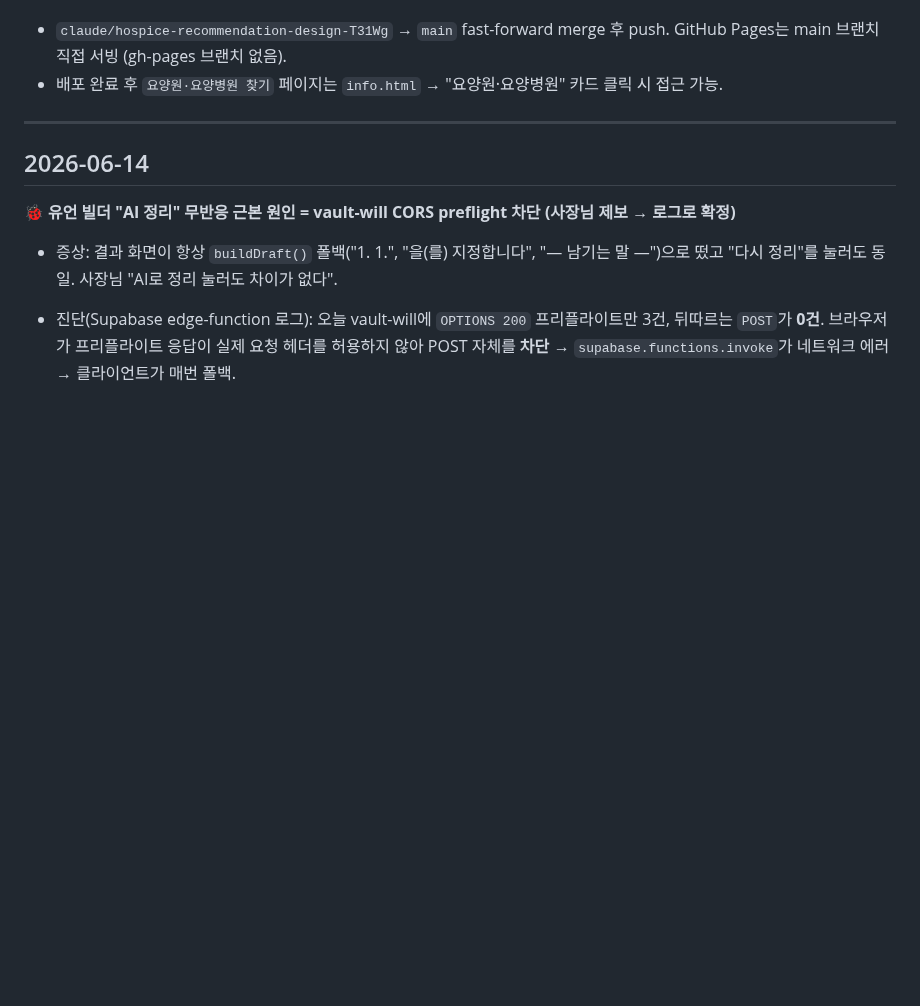
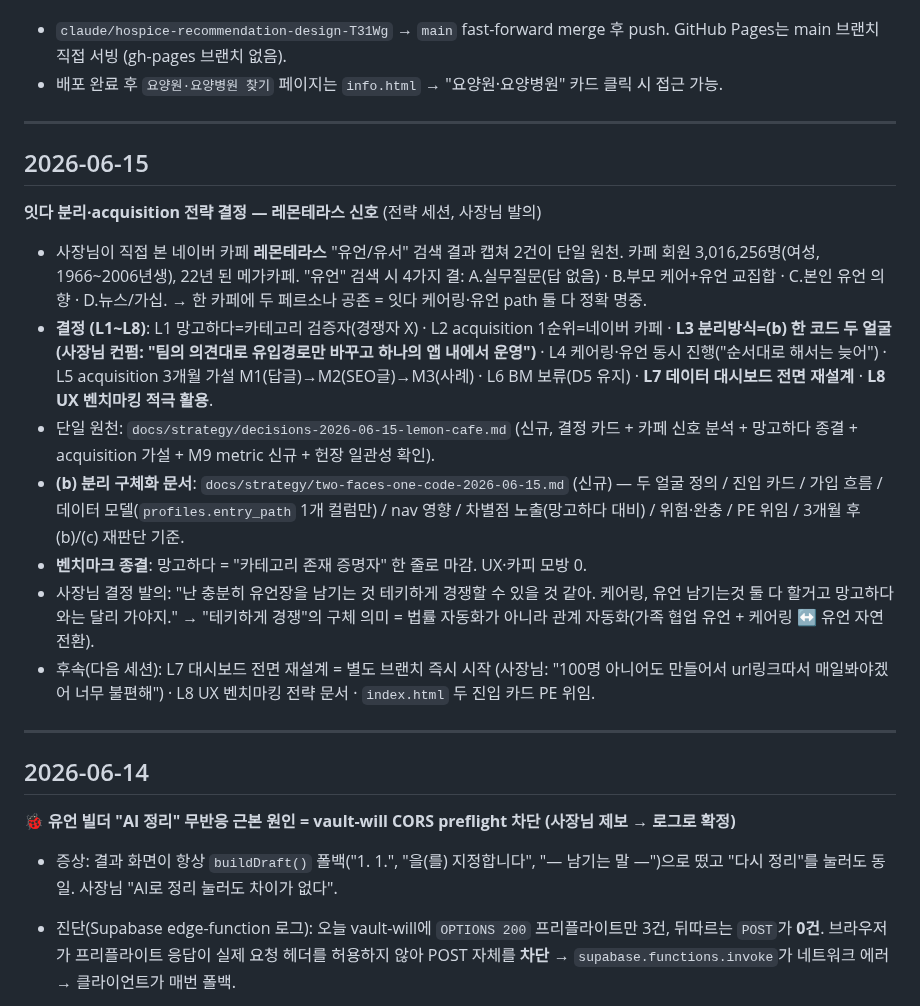
Before and after one commit to suechoi033-private/life-heritage-v2, a Markdown page: docs/worklog.md, the part around the change. Drawn GitHub-style; blank space fills up the shorter version.

```diff
--- a/docs/worklog.md
+++ b/docs/worklog.md
@@ -46,6 +46,19 @@
 **main → 배포** (사장님 요청)
 - `claude/hospice-recommendation-design-T31Wg` → `main` fast-forward merge 후 push. GitHub Pages는 main 브랜치 직접 서빙 (gh-pages 브랜치 없음).
 - 배포 완료 후 `요양원·요양병원 찾기` 페이지는 `info.html` → "요양원·요양병원" 카드 클릭 시 접근 가능.
+
+---
+
+## 2026-06-15
+
+**잇다 분리·acquisition 전략 결정 — 레몬테라스 신호** (전략 세션, 사장님 발의)
+- 사장님이 직접 본 네이버 카페 **레몬테라스** "유언/유서" 검색 결과 캡쳐 2건이 단일 원천. 카페 회원 3,016,256명(여성, 1966~2006년생), 22년 된 메가카페. "유언" 검색 시 4가지 결: A.실무질문(답 없음) · B.부모 케어+유언 교집합 · C.본인 유언 의향 · D.뉴스/가십. → 한 카페에 두 페르소나 공존 = 잇다 케어링·유언 path 둘 다 정확 명중.
+- **결정 (L1~L8)**: L1 망고하다=카테고리 검증자(경쟁자 X) · L2 acquisition 1순위=네이버 카페 · **L3 분리방식=(b) 한 코드 두 얼굴 (사장님 컨펌: "팀의 의견대로 유입경로만 바꾸고 하나의 앱 내에서 운영")** · L4 케어링·유언 동시 진행("순서대로 해서는 늦어") · L5 acquisition 3개월 가설 M1(답글)→M2(SEO글)→M3(사례) · L6 BM 보류(D5 유지) · **L7 데이터 대시보드 전면 재설계** · **L8 UX 벤치마킹 적극 활용**.
+- 단일 원천: `docs/strategy/decisions-2026-06-15-lemon-cafe.md` (신규, 결정 카드 + 카페 신호 분석 + 망고하다 종결 + acquisition 가설 + M9 metric 신규 + 헌장 일관성 확인).
+- **(b) 분리 구체화 문서**: `docs/strategy/two-faces-one-code-2026-06-15.md` (신규) — 두 얼굴 정의 / 진입 카드 / 가입 흐름 / 데이터 모델(`profiles.entry_path` 1개 컬럼만) / nav 영향 / 차별점 노출(망고하다 대비) / 위험·완충 / PE 위임 / 3개월 후 (b)/(c) 재판단 기준.
+- **벤치마크 종결**: 망고하다 = "카테고리 존재 증명자" 한 줄로 마감. UX·카피 모방 0.
+- 사장님 결정 발의: "난 충분히 유언장을 남기는 것 테키하게 경쟁할 수 있을 것 같아. 케어링, 유언 남기는것 둘 다 할거고 망고하다와는 달리 가야지." → "테키하게 경쟁"의 구체 의미 = 법률 자동화가 아니라 관계 자동화(가족 협업 유언 + 케어링 ↔ 유언 자연 전환).
+- 후속(다음 세션): L7 대시보드 전면 재설계 = 별도 브랜치 즉시 시작 (사장님: "100명 아니어도 만들어서 url링크따서 매일봐야겠어 너무 불편해") · L8 UX 벤치마킹 전략 문서 · `index.html` 두 진입 카드 PE 위임.
 
 ---
 
```
Also changed, not shown: docs/strategy/decisions-2026-06-15-lemon-cafe.md (added, +131 -0 lines), docs/strategy/two-faces-one-code-2026-06-15.md (added, +211 -0 lines).
